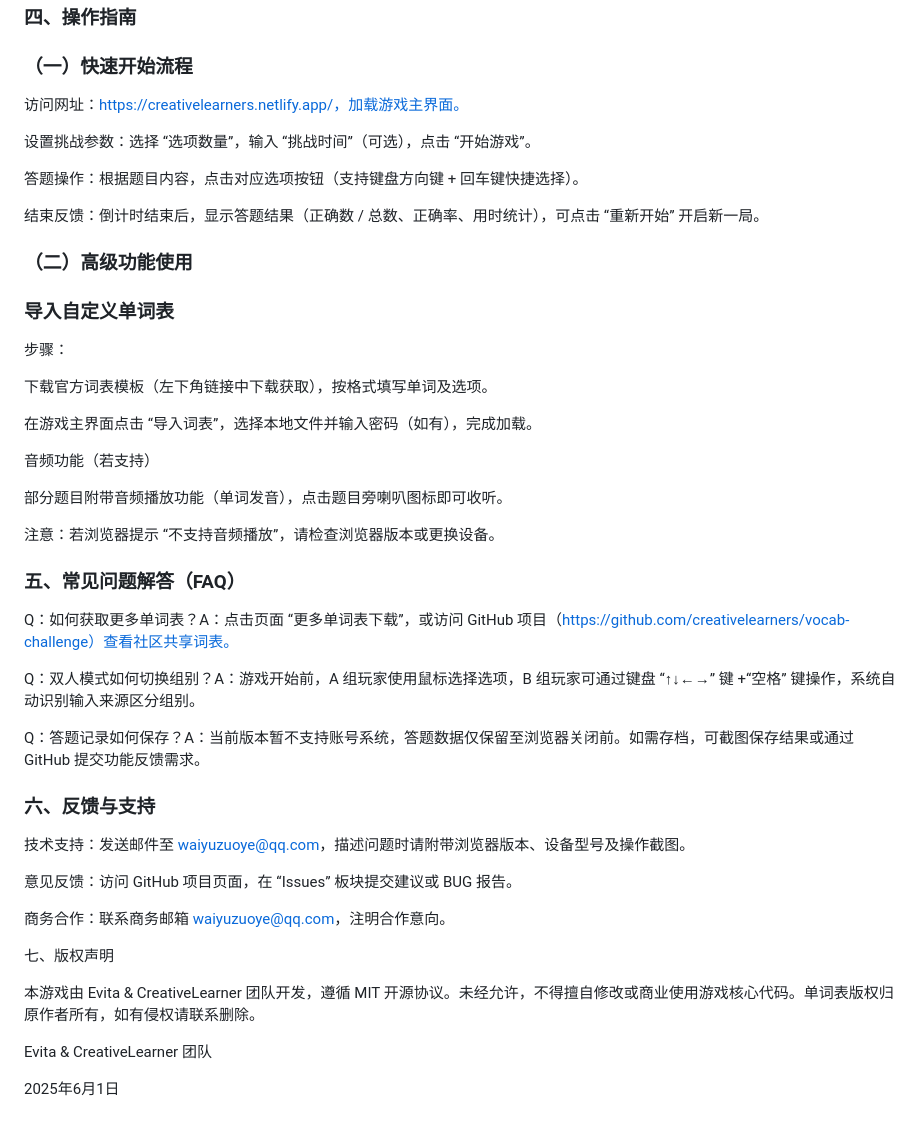
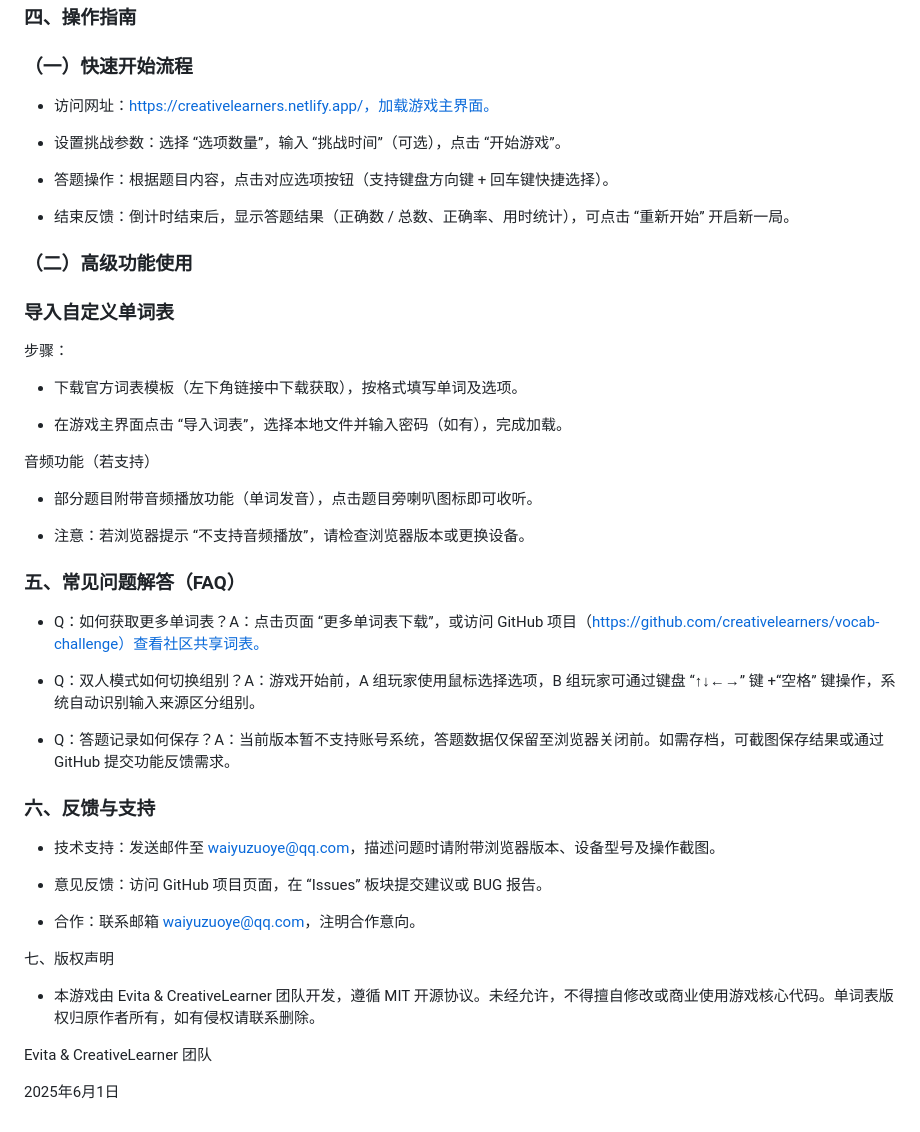
Before and after one commit to carfox163/cr, a Markdown page: README.md, the part around one of its changes. Rendered like a GitHub page.

```diff
--- a/README.md
+++ b/README.md
@@ -78,13 +78,13 @@ GitHub 项目：点击 “github 项目” 可跳转至游戏开源仓库，查
 
 ### （一）快速开始流程
 
-访问网址：https://creativelearners.netlify.app/，加载游戏主界面。
+*   访问网址：https://creativelearners.netlify.app/，加载游戏主界面。
 
-设置挑战参数：选择 “选项数量”，输入 “挑战时间”（可选），点击 “开始游戏”。
+*   设置挑战参数：选择 “选项数量”，输入 “挑战时间”（可选），点击 “开始游戏”。
 
-答题操作：根据题目内容，点击对应选项按钮（支持键盘方向键 + 回车键快捷选择）。
+*   答题操作：根据题目内容，点击对应选项按钮（支持键盘方向键 + 回车键快捷选择）。
 
-结束反馈：倒计时结束后，显示答题结果（正确数 / 总数、正确率、用时统计），可点击 “重新开始” 开启新一局。
+*   结束反馈：倒计时结束后，显示答题结果（正确数 / 总数、正确率、用时统计），可点击 “重新开始” 开启新一局。
 
 ### （二）高级功能使用
 
@@ -92,35 +92,35 @@ GitHub 项目：点击 “github 项目” 可跳转至游戏开源仓库，查
 
 步骤：
 
-下载官方词表模板（左下角链接中下载获取），按格式填写单词及选项。
+*   下载官方词表模板（左下角链接中下载获取），按格式填写单词及选项。
 
-在游戏主界面点击 “导入词表”，选择本地文件并输入密码（如有），完成加载。
+*   在游戏主界面点击 “导入词表”，选择本地文件并输入密码（如有），完成加载。
 
 音频功能（若支持）
 
-部分题目附带音频播放功能（单词发音），点击题目旁喇叭图标即可收听。
+*   部分题目附带音频播放功能（单词发音），点击题目旁喇叭图标即可收听。
 
-注意：若浏览器提示 “不支持音频播放”，请检查浏览器版本或更换设备。
+*   注意：若浏览器提示 “不支持音频播放”，请检查浏览器版本或更换设备。
 
 ### 五、常见问题解答（FAQ）
 
-Q：如何获取更多单词表？A：点击页面 “更多单词表下载”，或访问 GitHub 项目（https://github.com/creativelearners/vocab-challenge）查看社区共享词表。
+*   Q：如何获取更多单词表？A：点击页面 “更多单词表下载”，或访问 GitHub 项目（https://github.com/creativelearners/vocab-challenge）查看社区共享词表。
 
-Q：双人模式如何切换组别？A：游戏开始前，A 组玩家使用鼠标选择选项，B 组玩家可通过键盘 “↑↓←→” 键 +“空格” 键操作，系统自动识别输入来源区分组别。
+*   Q：双人模式如何切换组别？A：游戏开始前，A 组玩家使用鼠标选择选项，B 组玩家可通过键盘 “↑↓←→” 键 +“空格” 键操作，系统自动识别输入来源区分组别。
 
-Q：答题记录如何保存？A：当前版本暂不支持账号系统，答题数据仅保留至浏览器关闭前。如需存档，可截图保存结果或通过 GitHub 提交功能反馈需求。
+*   Q：答题记录如何保存？A：当前版本暂不支持账号系统，答题数据仅保留至浏览器关闭前。如需存档，可截图保存结果或通过 GitHub 提交功能反馈需求。
 
 ### 六、反馈与支持
 
-技术支持：发送邮件至 waiyuzuoye@qq.com，描述问题时请附带浏览器版本、设备型号及操作截图。
+*   技术支持：发送邮件至 waiyuzuoye@qq.com，描述问题时请附带浏览器版本、设备型号及操作截图。
 
-意见反馈：访问 GitHub 项目页面，在 “Issues” 板块提交建议或 BUG 报告。
+*   意见反馈：访问 GitHub 项目页面，在 “Issues” 板块提交建议或 BUG 报告。
 
-商务合作：联系商务邮箱 waiyuzuoye@qq.com，注明合作意向。
+*   合作：联系邮箱 waiyuzuoye@qq.com，注明合作意向。
 
 七、版权声明
 
-本游戏由 Evita & CreativeLearner 团队开发，遵循 MIT 开源协议。未经允许，不得擅自修改或商业使用游戏核心代码。单词表版权归原作者所有，如有侵权请联系删除。
+*   本游戏由 Evita & CreativeLearner 团队开发，遵循 MIT 开源协议。未经允许，不得擅自修改或商业使用游戏核心代码。单词表版权归原作者所有，如有侵权请联系删除。
 
 Evita & CreativeLearner 团队
 
```
Also changed, not shown: other parts of README.md (+9 -9 lines).
